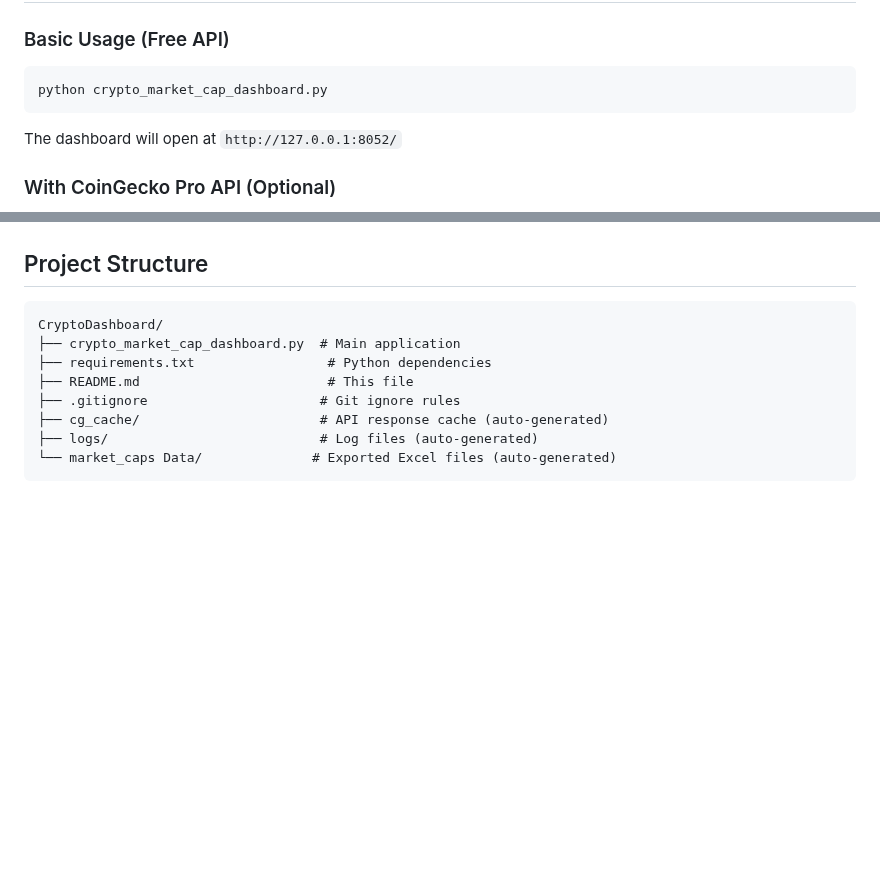
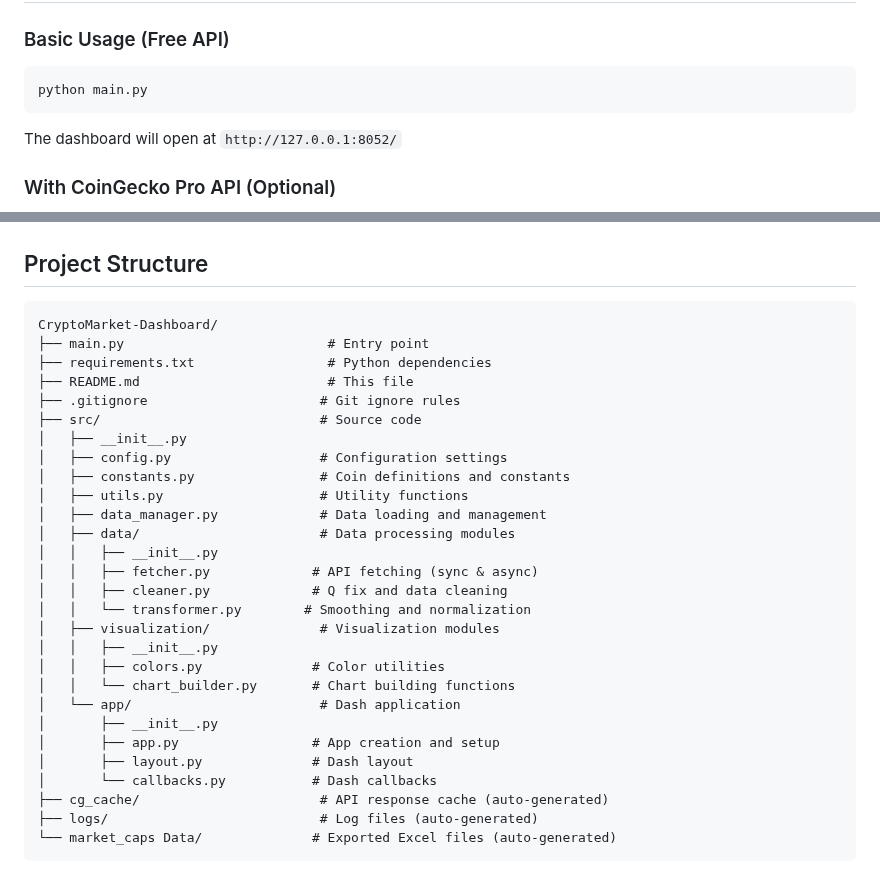
Before and after one commit to NimaArnar/CryptoMarket-Dashboard, a Markdown page: README.md, 2 parts joined by grey strips. Rendered like a GitHub page; blank space fills up the shorter version.

Commit message:
Update README with new modular project structure

````diff
--- a/README.md
+++ b/README.md
@@ -37,7 +37,7 @@ pip install -r requirements.txt
 ### Basic Usage (Free API)
 
 ```bash
-python crypto_market_cap_dashboard.py
+python main.py
 ```
 
 The dashboard will open at `http://127.0.0.1:8052/`
@@ -90,11 +90,31 @@ python crypto_market_cap_dashboard.py
 ## Project Structure
 
 ```
-CryptoDashboard/
-├── crypto_market_cap_dashboard.py  # Main application
+CryptoMarket-Dashboard/
+├── main.py                          # Entry point
 ├── requirements.txt                 # Python dependencies
 ├── README.md                        # This file
 ├── .gitignore                      # Git ignore rules
+├── src/                            # Source code
+│   ├── __init__.py
+│   ├── config.py                   # Configuration settings
+│   ├── constants.py                # Coin definitions and constants
+│   ├── utils.py                    # Utility functions
+│   ├── data_manager.py             # Data loading and management
+│   ├── data/                       # Data processing modules
+│   │   ├── __init__.py
+│   │   ├── fetcher.py             # API fetching (sync & async)
+│   │   ├── cleaner.py             # Q fix and data cleaning
+│   │   └── transformer.py        # Smoothing and normalization
+│   ├── visualization/              # Visualization modules
+│   │   ├── __init__.py
+│   │   ├── colors.py              # Color utilities
+│   │   └── chart_builder.py       # Chart building functions
+│   └── app/                        # Dash application
+│       ├── __init__.py
+│       ├── app.py                 # App creation and setup
+│       ├── layout.py              # Dash layout
+│       └── callbacks.py           # Dash callbacks
 ├── cg_cache/                       # API response cache (auto-generated)
 ├── logs/                           # Log files (auto-generated)
 └── market_caps Data/              # Exported Excel files (auto-generated)
````
